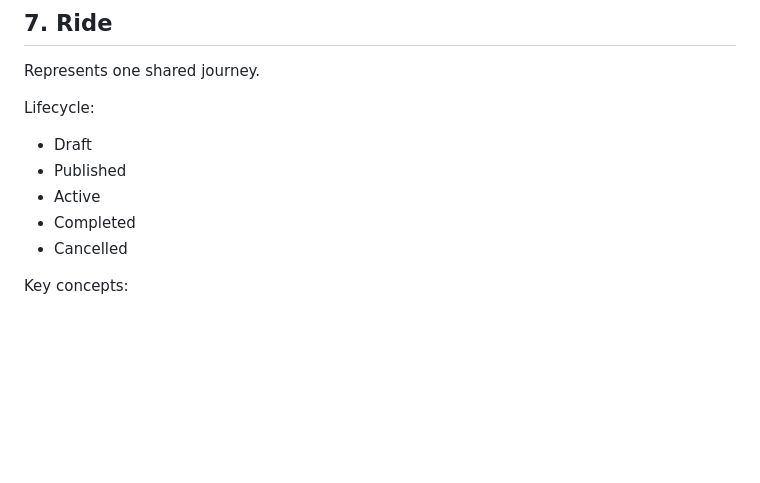
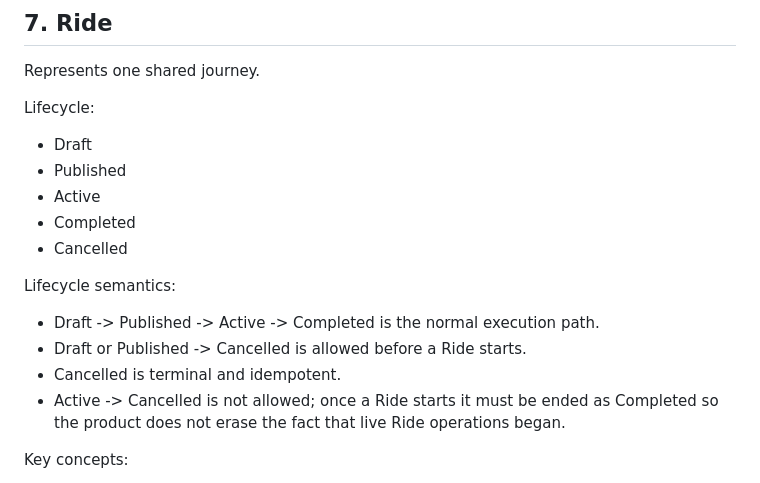
Before and after one commit to imadjinasi/commride, a Markdown page: docs/domain-model.md, the part around the change. Rendered like a GitHub page; blank space fills up the shorter version.

Commit message:
docs(lifecycle): define Ride state transitions

```diff
--- a/docs/domain-model.md
+++ b/docs/domain-model.md
@@ -89,6 +89,12 @@ Lifecycle:
 - Active
 - Completed
 - Cancelled
+
+Lifecycle semantics:
+- Draft -> Published -> Active -> Completed is the normal execution path.
+- Draft or Published -> Cancelled is allowed before a Ride starts.
+- Cancelled is terminal and idempotent.
+- Active -> Cancelled is not allowed; once a Ride starts it must be ended as Completed so the product does not erase the fact that live Ride operations began.
 
 Key concepts:
 - organizer/Club;
```
